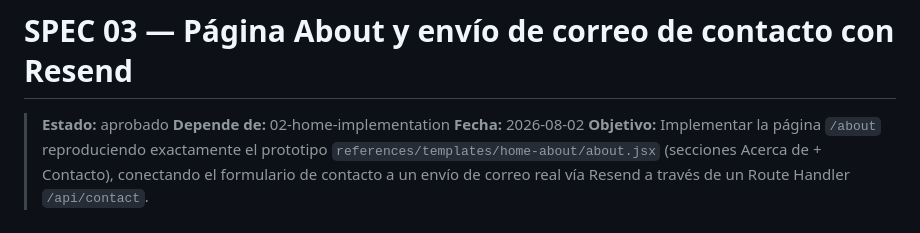
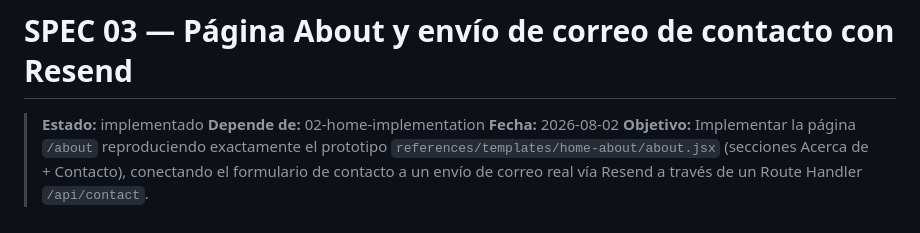
Before and after one commit to FonsecaAlejo/arcade-vault, a Markdown page: specs/03-about-contact-email.md, the part around one of its changes. GitHub-like rendering.

```diff
--- a/specs/03-about-contact-email.md
+++ b/specs/03-about-contact-email.md
@@ -1,6 +1,6 @@
 # SPEC 03 — Página About y envío de correo de contacto con Resend
 
-> **Estado:** aprobado
+> **Estado:** implementado
 > **Depende de:** 02-home-implementation
 > **Fecha:** 2026-08-02
 > **Objetivo:** Implementar la página `/about` reproduciendo exactamente el prototipo `references/templates/home-about/about.jsx` (secciones Acerca de + Contacto), conectando el formulario de contacto a un envío de correo real vía Resend a través de un Route Handler `/api/contact`.
```
Also changed, not shown: other parts of specs/03-about-contact-email.md (+13 -13 lines).
